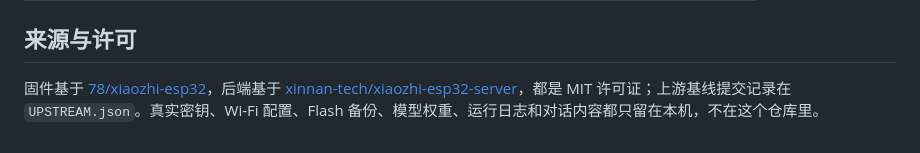
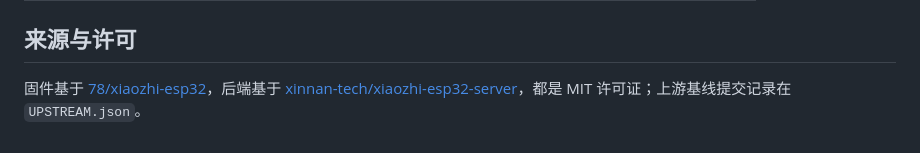
Before and after one commit to Liu-zhongxian/zongzhu-bot, a Markdown page: README.md, the part around the change. Drawn GitHub-style.

```diff
--- a/README.md
+++ b/README.md
@@ -44,4 +44,4 @@
 
 ## 来源与许可
 
-固件基于 [78/xiaozhi-esp32](https://github.com/78/xiaozhi-esp32)，后端基于 [xinnan-tech/xiaozhi-esp32-server](https://github.com/xinnan-tech/xiaozhi-esp32-server)，都是 MIT 许可证；上游基线提交记录在 `UPSTREAM.json`。真实密钥、Wi-Fi 配置、Flash 备份、模型权重、运行日志和对话内容都只留在本机，不在这个仓库里。
+固件基于 [78/xiaozhi-esp32](https://github.com/78/xiaozhi-esp32)，后端基于 [xinnan-tech/xiaozhi-esp32-server](https://github.com/xinnan-tech/xiaozhi-esp32-server)，都是 MIT 许可证；上游基线提交记录在 `UPSTREAM.json`。
```
